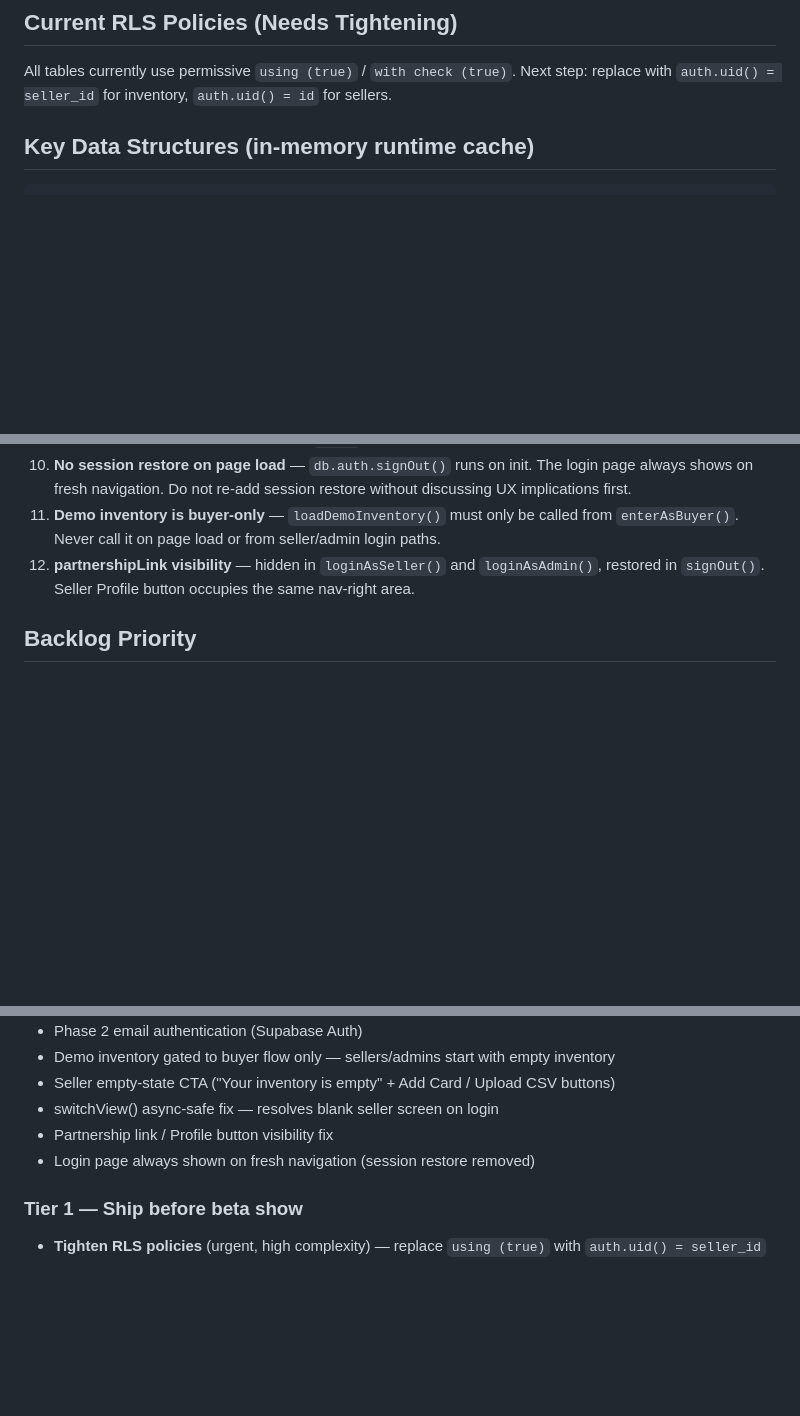
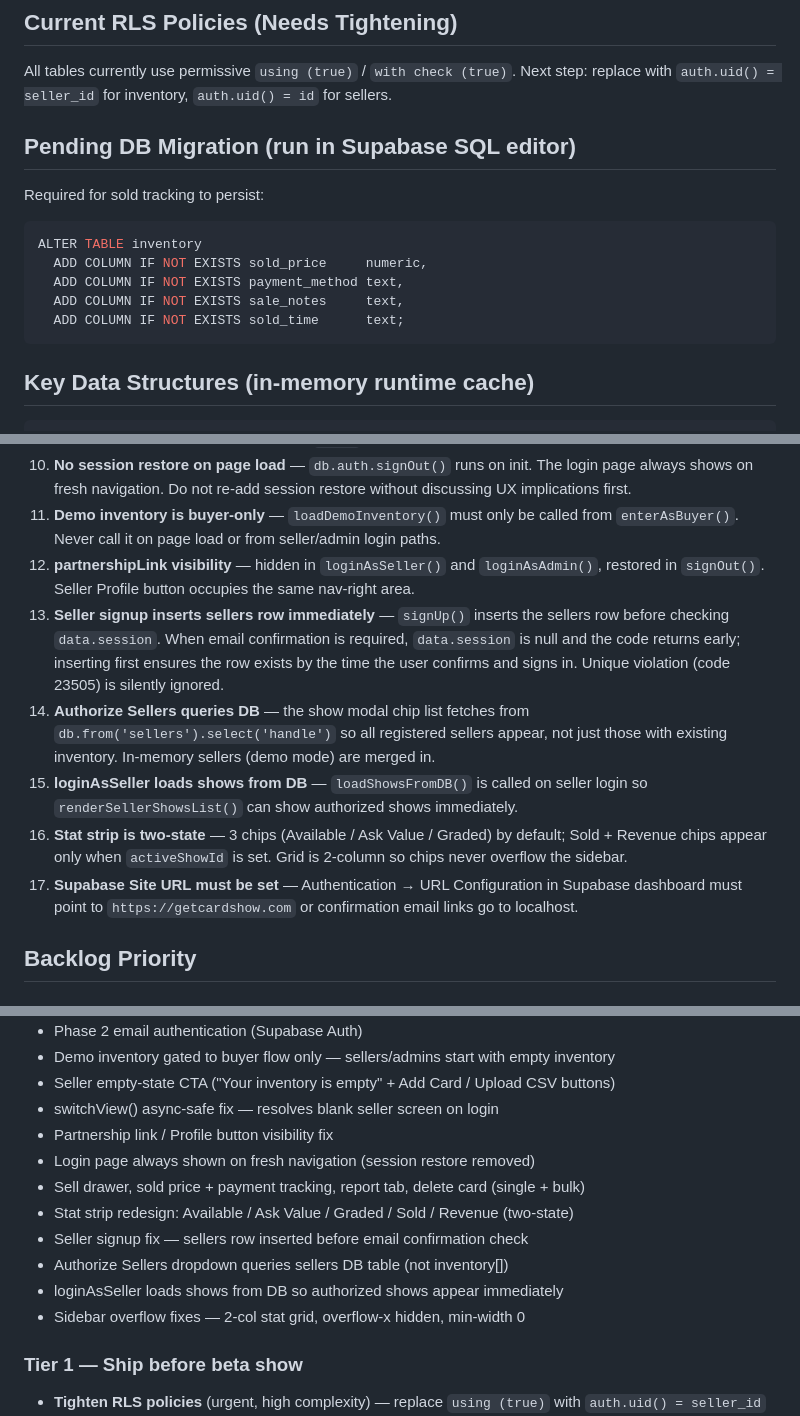
Before and after one commit to drew51115/cardshow, a Markdown page: CLAUDE.md, 3 parts joined by grey strips. Drawn GitHub-style; blank space fills up the shorter version.

Commit message:
Update CLAUDE.md with all session changes (#16)
* Fix seller row not created when email confirmation is required

signUp() with email confirmation returns data.session=null. The old
code returned early before inserting the sellers row, so confirmed
users got "No seller account found" on first sign-in.

Now inserts the sellers row immediately after signUp(), before
checking for session, so the row exists by the time the user
confirms and logs in.

https://claude.ai/code/session_01AyeR5LZCtXS7LdL7A3NsdV

* Add stat strip: Available / Ask Value / Graded / Sold / Revenue

Replaces Total Cards + Sellers chips with Available (unsold count)
and Ask Value (unsold asking prices). Adds Sold and Revenue chips
that appear only when a show is active. Grid updated to 3-col default,
expanding to 5-col when show is active.

https://claude.ai/code/session_01AyeR5LZCtXS7LdL7A3NsdV

* Fix shows not loading for sellers; fix authorize sellers listing all DB sellers

- loginAsSeller now calls loadShowsFromDB() so sellers see shows they're
  authorized for immediately after login
- Show modal seller chips now query the sellers DB table instead of
  reading from inventory[], so all registered sellers appear even if
  they haven't added cards yet

https://claude.ai/code/session_01AyeR5LZCtXS7LdL7A3NsdV

* Fix sidebar content clipping — shrink stat chips, prevent overflow

- Reduce stat-box padding and font sizes so 3-chip grid fits in 280px sidebar
- Add white-space:nowrap + text-overflow:ellipsis to stat labels
- Add overflow-x:hidden + min-width:0 to sidebar to contain overflowing children

https://claude.ai/code/session_01AyeR5LZCtXS7LdL7A3NsdV

* Fix stat strip clipping — use 2-col grid instead of 3-col

3-col grid clipped the rightmost chip on narrow sidebars.
2-col wraps chips into rows (Available/Ask Value, Graded, then
Sold/Revenue when a show is active) giving each chip full width.

https://claude.ai/code/session_01AyeR5LZCtXS7LdL7A3NsdV

* Update CLAUDE.md with all session changes

- Add sold tracking columns to persistence status
- Add pending DB migration block
- Add critical implementation notes 13-17 (signup fix, authorize sellers,
  loginAsSeller loads shows, stat strip two-state, Supabase Site URL)
- Update shipped backlog items

https://claude.ai/code/session_01AyeR5LZCtXS7LdL7A3NsdV

---------

Co-authored-by: Claude <noreply@anthropic.com>

````diff
--- a/CLAUDE.md
+++ b/CLAUDE.md
@@ -56,6 +57,16 @@ admins        — id (uuid PRIMARY KEY REFERENCES auth.users) — admin identity
 ## Current RLS Policies (Needs Tightening)
 All tables currently use permissive `using (true)` / `with check (true)`.
 Next step: replace with `auth.uid() = seller_id` for inventory, `auth.uid() = id` for sellers.
+
+## Pending DB Migration (run in Supabase SQL editor)
+Required for sold tracking to persist:
+```sql
+ALTER TABLE inventory
+  ADD COLUMN IF NOT EXISTS sold_price     numeric,
+  ADD COLUMN IF NOT EXISTS payment_method text,
+  ADD COLUMN IF NOT EXISTS sale_notes     text,
+  ADD COLUMN IF NOT EXISTS sold_time      text;
+```
 
 ## Key Data Structures (in-memory runtime cache)
 ```js
@@ -139,6 +150,11 @@ Fonts: Bebas Neue (headlines), DM Sans (body), DM Mono (labels/badges), Barlow C
 10. **No session restore on page load** — `db.auth.signOut()` runs on init. The login page always shows on fresh navigation. Do not re-add session restore without discussing UX implications first.
 11. **Demo inventory is buyer-only** — `loadDemoInventory()` must only be called from `enterAsBuyer()`. Never call it on page load or from seller/admin login paths.
 12. **partnershipLink visibility** — hidden in `loginAsSeller()` and `loginAsAdmin()`, restored in `signOut()`. Seller Profile button occupies the same nav-right area.
+13. **Seller signup inserts sellers row immediately** — `signUp()` inserts the sellers row before checking `data.session`. When email confirmation is required, `data.session` is null and the code returns early; inserting first ensures the row exists by the time the user confirms and signs in. Unique violation (code 23505) is silently ignored.
+14. **Authorize Sellers queries DB** — the show modal chip list fetches from `db.from('sellers').select('handle')` so all registered sellers appear, not just those with existing inventory. In-memory sellers (demo mode) are merged in.
+15. **loginAsSeller loads shows from DB** — `loadShowsFromDB()` is called on seller login so `renderSellerShowsList()` can show authorized shows immediately.
+16. **Stat strip is two-state** — 3 chips (Available / Ask Value / Graded) by default; Sold + Revenue chips appear only when `activeShowId` is set. Grid is 2-column so chips never overflow the sidebar.
+17. **Supabase Site URL must be set** — Authentication → URL Configuration in Supabase dashboard must point to `https://getcardshow.com` or confirmation email links go to localhost.
 
 ## Backlog Priority
 
@@ -152,6 +168,12 @@ Fonts: Bebas Neue (headlines), DM Sans (body), DM Mono (labels/badges), Barlow C
 - switchView() async-safe fix — resolves blank seller screen on login
 - Partnership link / Profile button visibility fix
 - Login page always shown on fresh navigation (session restore removed)
+- Sell drawer, sold price + payment tracking, report tab, delete card (single + bulk)
+- Stat strip redesign: Available / Ask Value / Graded / Sold / Revenue (two-state)
+- Seller signup fix — sellers row inserted before email confirmation check
+- Authorize Sellers dropdown queries sellers DB table (not inventory[])
+- loginAsSeller loads shows from DB so authorized shows appear immediately
+- Sidebar overflow fixes — 2-col stat grid, overflow-x hidden, min-width 0
 
 ### Tier 1 — Ship before beta show
 - **Tighten RLS policies** (urgent, high complexity) — replace `using (true)` with `auth.uid() = seller_id`
````
Also changed, not shown: other parts of CLAUDE.md (+1 -0 lines).
